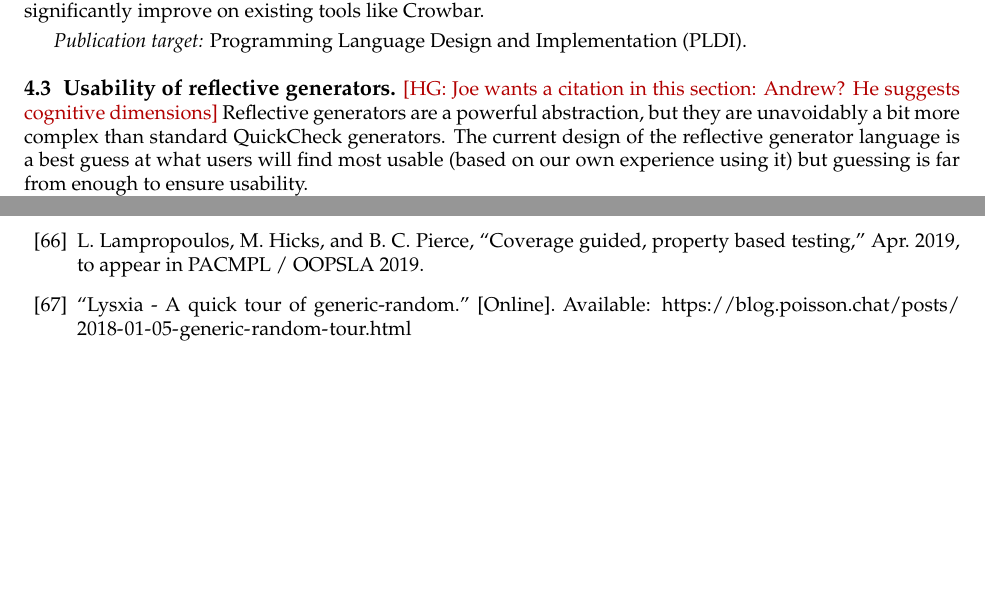
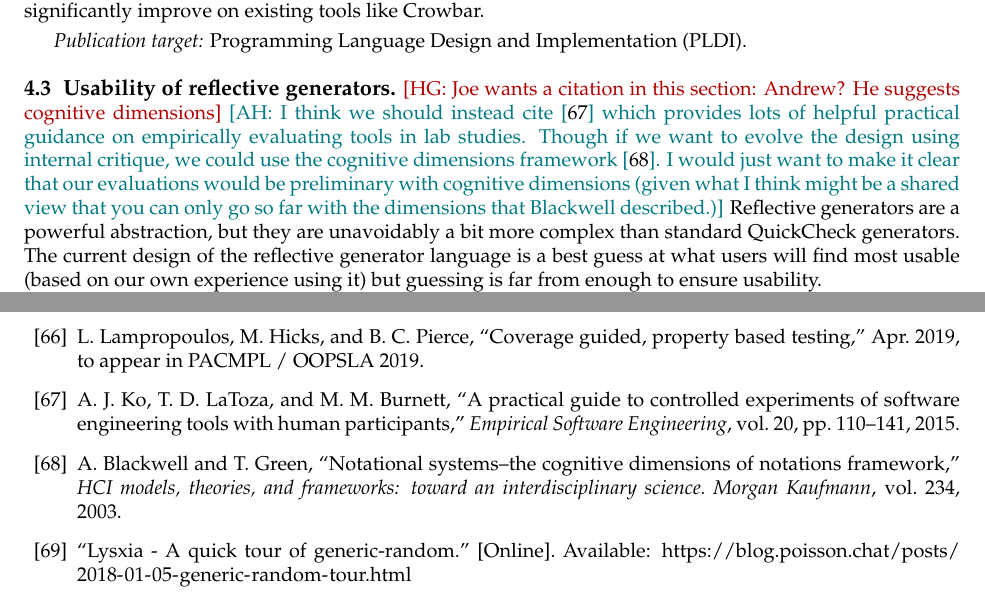
Before and after one commit to andrewhead/pbt-grant, a LaTeX document (main.tex, which reads sections/description.tex): two parts of pages 14 and 29 of 47, joined at a grey line, cut so that both start at the same text, the shorter picture padded with empty space. Compiled offline with pdfLaTeX.

Commit message:
Answering more comments

```diff
--- a/sections/description.tex
+++ b/sections/description.tex
@@ -1274,7 +1274,15 @@ have the potential to significantly improve on existing tools like Crowbar.
 
 \SUBSECTION{Usability of reflective generators}{sec:reflectiveusable}{3}{3}{HCI
   Practice}{PhD 2}{PhD 4}{Pierce}
-\hg{Joe wants a citation in this section: Andrew? He suggests cognitive dimensions}
+\hg{Joe wants a citation in this section: Andrew? He suggests cognitive
+dimensions} \amh{I think we should instead cite~\cite{ref:ko2015practical} which
+provides lots of helpful practical guidance on empirically evaluating tools in
+lab studies. Though if we want to evolve the design using internal critique,
+we could use the cognitive dimensions
+framework~\cite{ref:blackwell2003notational}. I would just want to make it clear
+that our evaluations would be preliminary with cognitive dimensions (given what
+I think might be a shared view that you can only go so far with the dimensions
+that Blackwell described.)}
 Reflective generators are a powerful abstraction, but they are unavoidably a bit
 more complex than standard QuickCheck generators. The current design of the
 reflective generator language is a best guess at what users will find most
```
Also changed, not shown: andrew.bib (+18 -0 lines).
